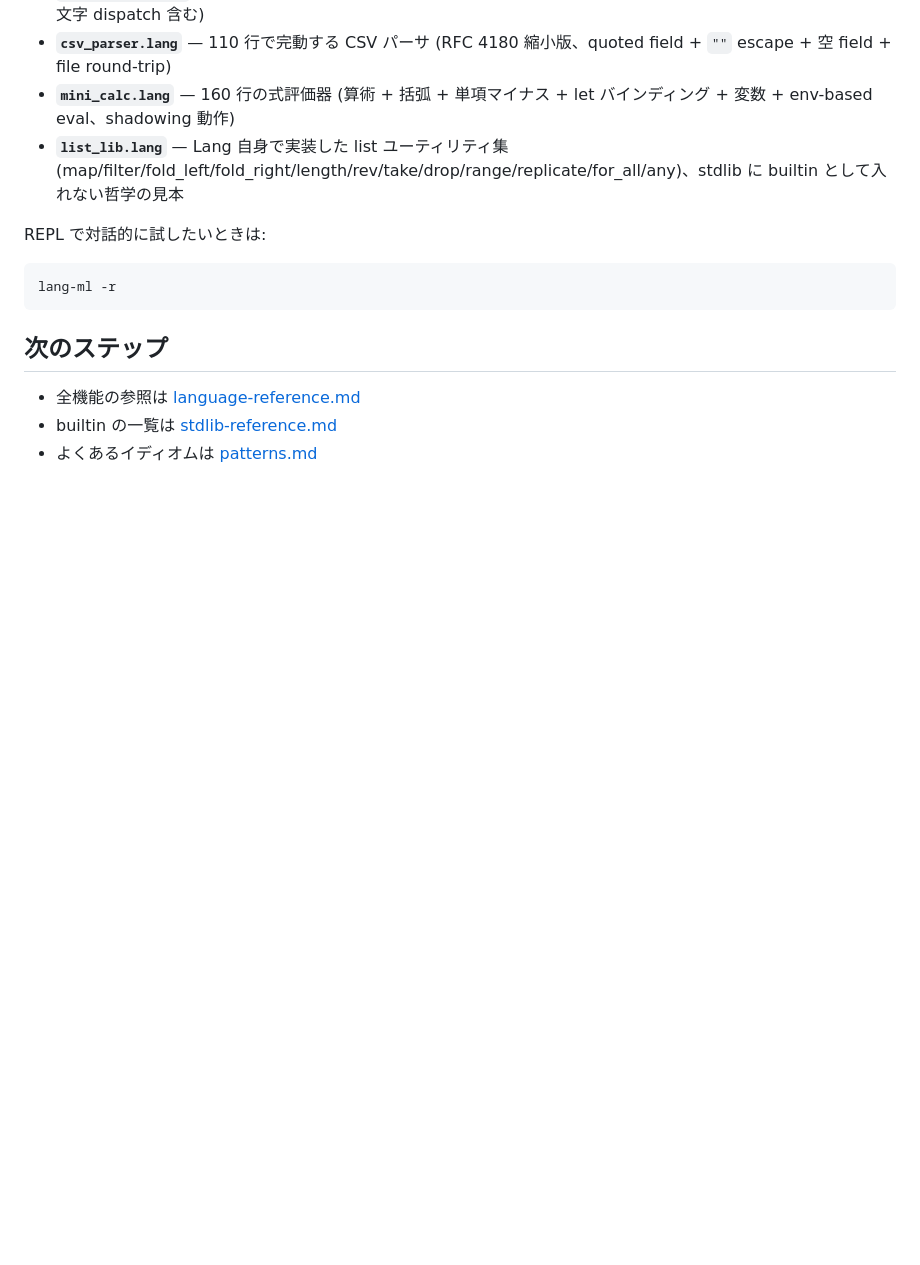
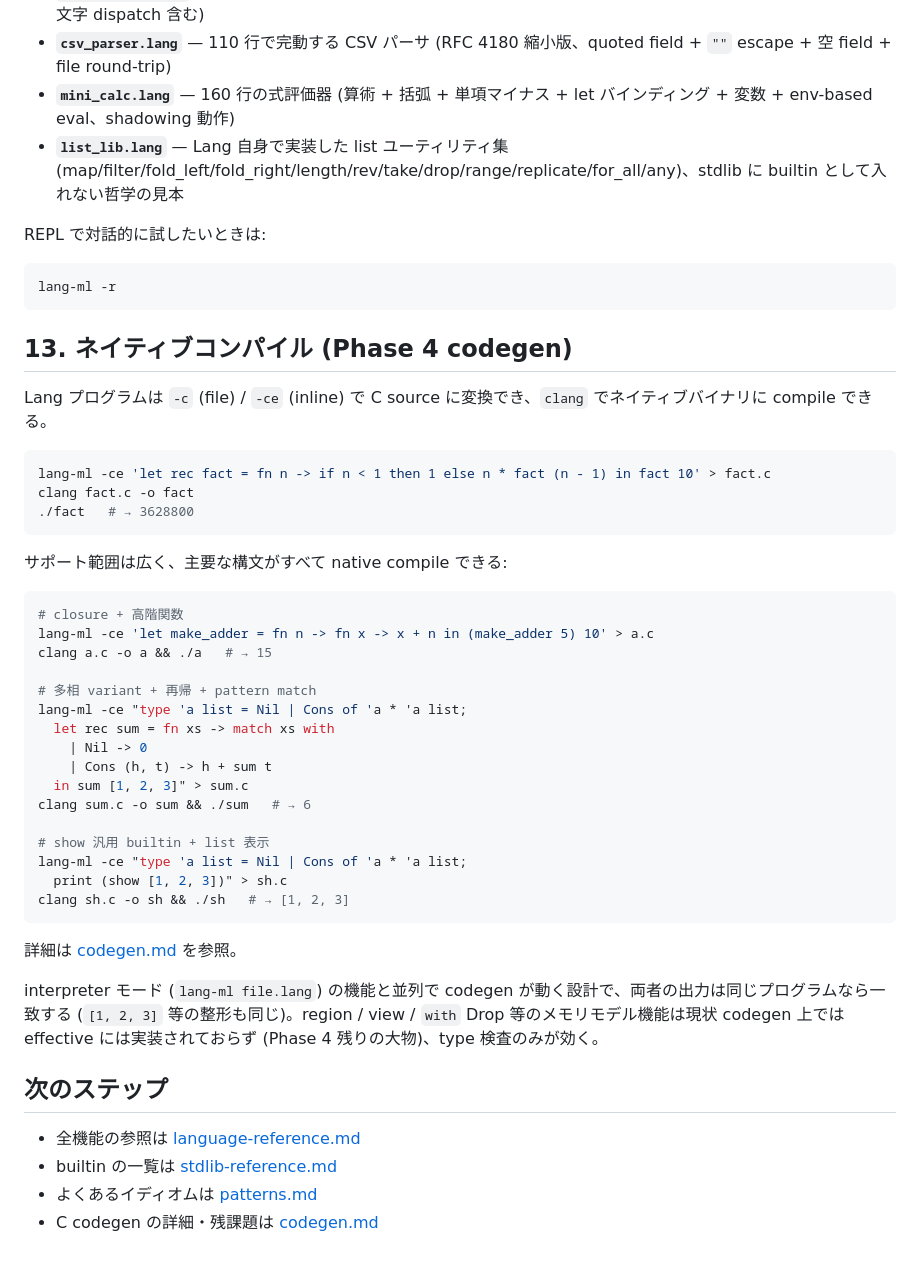
Before and after one commit to merelang/mere, a Markdown page: docs/tutorial.md, the part around the change. Rendered like a GitHub page; blank space fills up the shorter version.

````diff
--- a/docs/tutorial.md
+++ b/docs/tutorial.md
@@ -275,8 +275,44 @@ REPL で対話的に試したいときは:
 lang-ml -r
 ```
 
+## 13. ネイティブコンパイル (Phase 4 codegen)
+
+Lang プログラムは `-c` (file) / `-ce` (inline) で C source に変換でき、`clang` でネイティブバイナリに compile できる。
+
+```sh
+lang-ml -ce 'let rec fact = fn n -> if n < 1 then 1 else n * fact (n - 1) in fact 10' > fact.c
+clang fact.c -o fact
+./fact   # → 3628800
+```
+
+サポート範囲は広く、主要な構文がすべて native compile できる:
+
+```sh
+# closure + 高階関数
+lang-ml -ce 'let make_adder = fn n -> fn x -> x + n in (make_adder 5) 10' > a.c
+clang a.c -o a && ./a   # → 15
+
+# 多相 variant + 再帰 + pattern match
+lang-ml -ce "type 'a list = Nil | Cons of 'a * 'a list;
+  let rec sum = fn xs -> match xs with
+    | Nil -> 0
+    | Cons (h, t) -> h + sum t
+  in sum [1, 2, 3]" > sum.c
+clang sum.c -o sum && ./sum   # → 6
+
+# show 汎用 builtin + list 表示
+lang-ml -ce "type 'a list = Nil | Cons of 'a * 'a list;
+  print (show [1, 2, 3])" > sh.c
+clang sh.c -o sh && ./sh   # → [1, 2, 3]
+```
+
+詳細は [codegen.md](codegen.md) を参照。
+
+interpreter モード (`lang-ml file.lang`) の機能と並列で codegen が動く設計で、両者の出力は同じプログラムなら一致する (`[1, 2, 3]` 等の整形も同じ)。region / view / `with` Drop 等のメモリモデル機能は現状 codegen 上では effective には実装されておらず (Phase 4 残りの大物)、type 検査のみが効く。
+
 ## 次のステップ
 
 - 全機能の参照は [language-reference.md](language-reference.md)
 - builtin の一覧は [stdlib-reference.md](stdlib-reference.md)
 - よくあるイディオムは [patterns.md](patterns.md)
+- C codegen の詳細・残課題は [codegen.md](codegen.md)
````
Also changed, not shown: README.md (+21 -7 lines), docs/codegen.md (+14 -14 lines).
